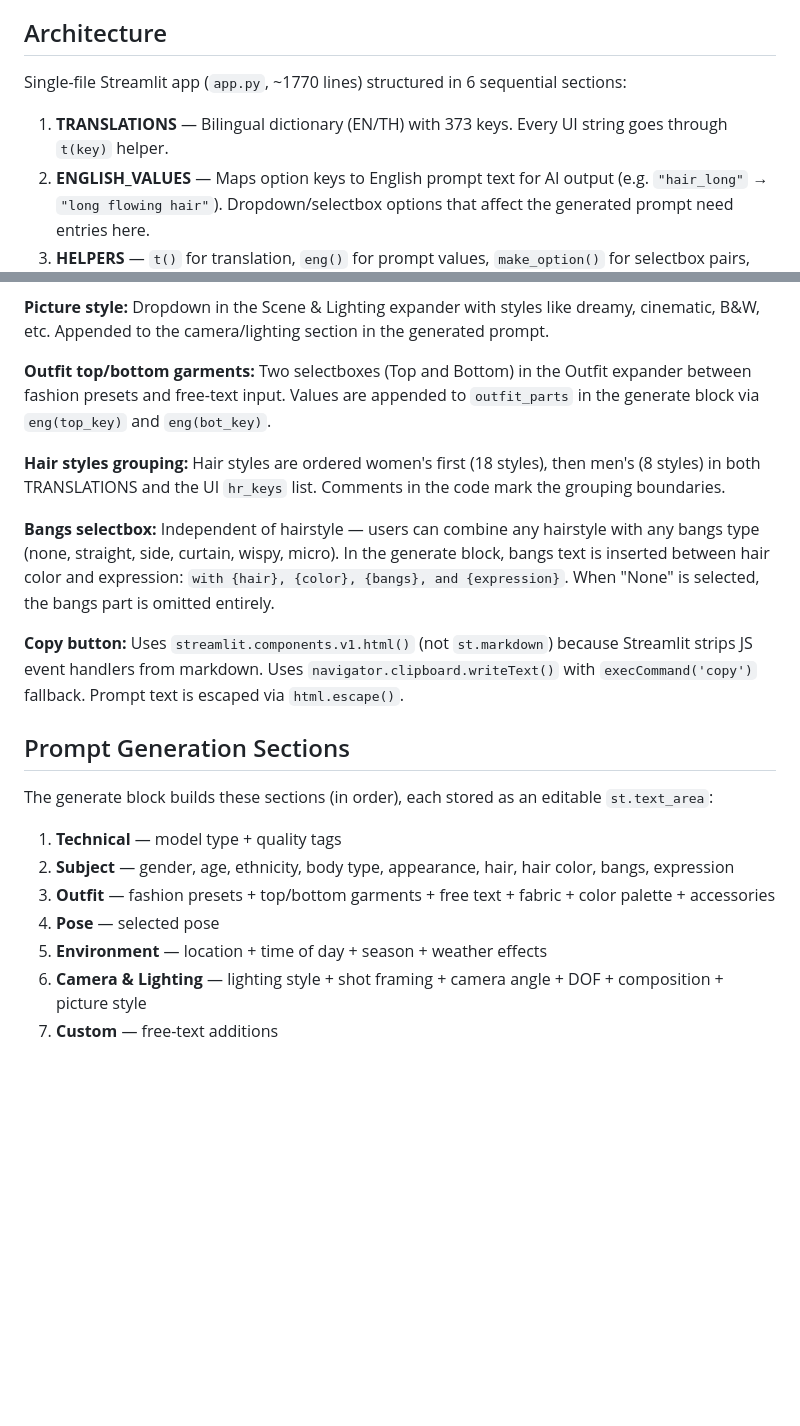
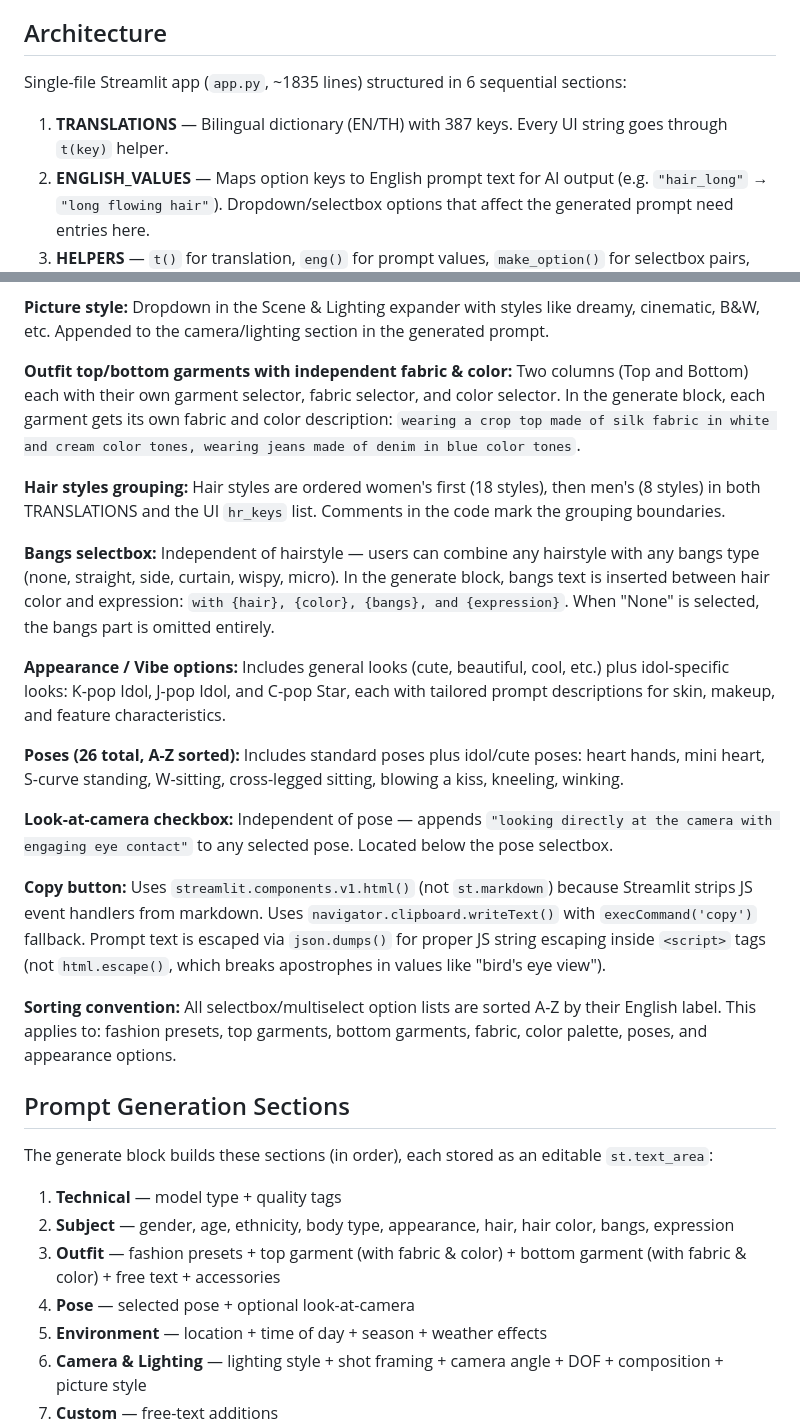
Before and after one commit to gof-jaguar/PromptMaker, a Markdown page: CLAUDE.md, 2 parts joined by grey strips. Drawn GitHub-style; blank space fills up the shorter version.

Commit message:
Update CLAUDE.md with current stats and new feature docs
Co-Authored-By: Claude Opus 4.6 <noreply@anthropic.com>

```diff
--- a/CLAUDE.md
+++ b/CLAUDE.md
@@ -14,9 +14,9 @@ Deployed on Streamlit Cloud — pushing to `main` on GitHub auto-deploys to http
 
 ## Architecture
 
-Single-file Streamlit app (`app.py`, ~1770 lines) structured in 6 sequential sections:
+Single-file Streamlit app (`app.py`, ~1835 lines) structured in 6 sequential sections:
 
-1. **TRANSLATIONS** — Bilingual dictionary (EN/TH) with 373 keys. Every UI string goes through `t(key)` helper.
+1. **TRANSLATIONS** — Bilingual dictionary (EN/TH) with 387 keys. Every UI string goes through `t(key)` helper.
 2. **ENGLISH_VALUES** — Maps option keys to English prompt text for AI output (e.g. `"hair_long"` → `"long flowing hair"`). Dropdown/selectbox options that affect the generated prompt need entries here.
 3. **HELPERS** — `t()` for translation, `eng()` for prompt values, `make_option()` for selectbox pairs, `translate_to_english()` for Thai→English with a mini dictionary.
 4. **CSS** — Injected via `st.markdown(unsafe_allow_html=True)`. Responsive breakpoints at 768px (mobile) and 1400px (desktop). Uses Noto Sans Thai font.
@@ -51,21 +51,29 @@ Single-file Streamlit app (`app.py`, ~1770 lines) structured in 6 sequential sec
 
 **Picture style:** Dropdown in the Scene & Lighting expander with styles like dreamy, cinematic, B&W, etc. Appended to the camera/lighting section in the generated prompt.
 
-**Outfit top/bottom garments:** Two selectboxes (Top and Bottom) in the Outfit expander between fashion presets and free-text input. Values are appended to `outfit_parts` in the generate block via `eng(top_key)` and `eng(bot_key)`.
+**Outfit top/bottom garments with independent fabric & color:** Two columns (Top and Bottom) each with their own garment selector, fabric selector, and color selector. In the generate block, each garment gets its own fabric and color description: `wearing a crop top made of silk fabric in white and cream color tones, wearing jeans made of denim in blue color tones`.
 
 **Hair styles grouping:** Hair styles are ordered women's first (18 styles), then men's (8 styles) in both TRANSLATIONS and the UI `hr_keys` list. Comments in the code mark the grouping boundaries.
 
 **Bangs selectbox:** Independent of hairstyle — users can combine any hairstyle with any bangs type (none, straight, side, curtain, wispy, micro). In the generate block, bangs text is inserted between hair color and expression: `with {hair}, {color}, {bangs}, and {expression}`. When "None" is selected, the bangs part is omitted entirely.
 
-**Copy button:** Uses `streamlit.components.v1.html()` (not `st.markdown`) because Streamlit strips JS event handlers from markdown. Uses `navigator.clipboard.writeText()` with `execCommand('copy')` fallback. Prompt text is escaped via `html.escape()`.
+**Appearance / Vibe options:** Includes general looks (cute, beautiful, cool, etc.) plus idol-specific looks: K-pop Idol, J-pop Idol, and C-pop Star, each with tailored prompt descriptions for skin, makeup, and feature characteristics.
+
+**Poses (26 total, A-Z sorted):** Includes standard poses plus idol/cute poses: heart hands, mini heart, S-curve standing, W-sitting, cross-legged sitting, blowing a kiss, kneeling, winking.
+
+**Look-at-camera checkbox:** Independent of pose — appends `"looking directly at the camera with engaging eye contact"` to any selected pose. Located below the pose selectbox.
+
+**Copy button:** Uses `streamlit.components.v1.html()` (not `st.markdown`) because Streamlit strips JS event handlers from markdown. Uses `navigator.clipboard.writeText()` with `execCommand('copy')` fallback. Prompt text is escaped via `json.dumps()` for proper JS string escaping inside `<script>` tags (not `html.escape()`, which breaks apostrophes in values like "bird's eye view").
+
+**Sorting convention:** All selectbox/multiselect option lists are sorted A-Z by their English label. This applies to: fashion presets, top garments, bottom garments, fabric, color palette, poses, and appearance options.
 
 ## Prompt Generation Sections
 
 The generate block builds these sections (in order), each stored as an editable `st.text_area`:
 1. **Technical** — model type + quality tags
 2. **Subject** — gender, age, ethnicity, body type, appearance, hair, hair color, bangs, expression
-3. **Outfit** — fashion presets + top/bottom garments + free text + fabric + color palette + accessories
-4. **Pose** — selected pose
+3. **Outfit** — fashion presets + top garment (with fabric & color) + bottom garment (with fabric & color) + free text + accessories
+4. **Pose** — selected pose + optional look-at-camera
 5. **Environment** — location + time of day + season + weather effects
 6. **Camera & Lighting** — lighting style + shot framing + camera angle + DOF + composition + picture style
 7. **Custom** — free-text additions
```
